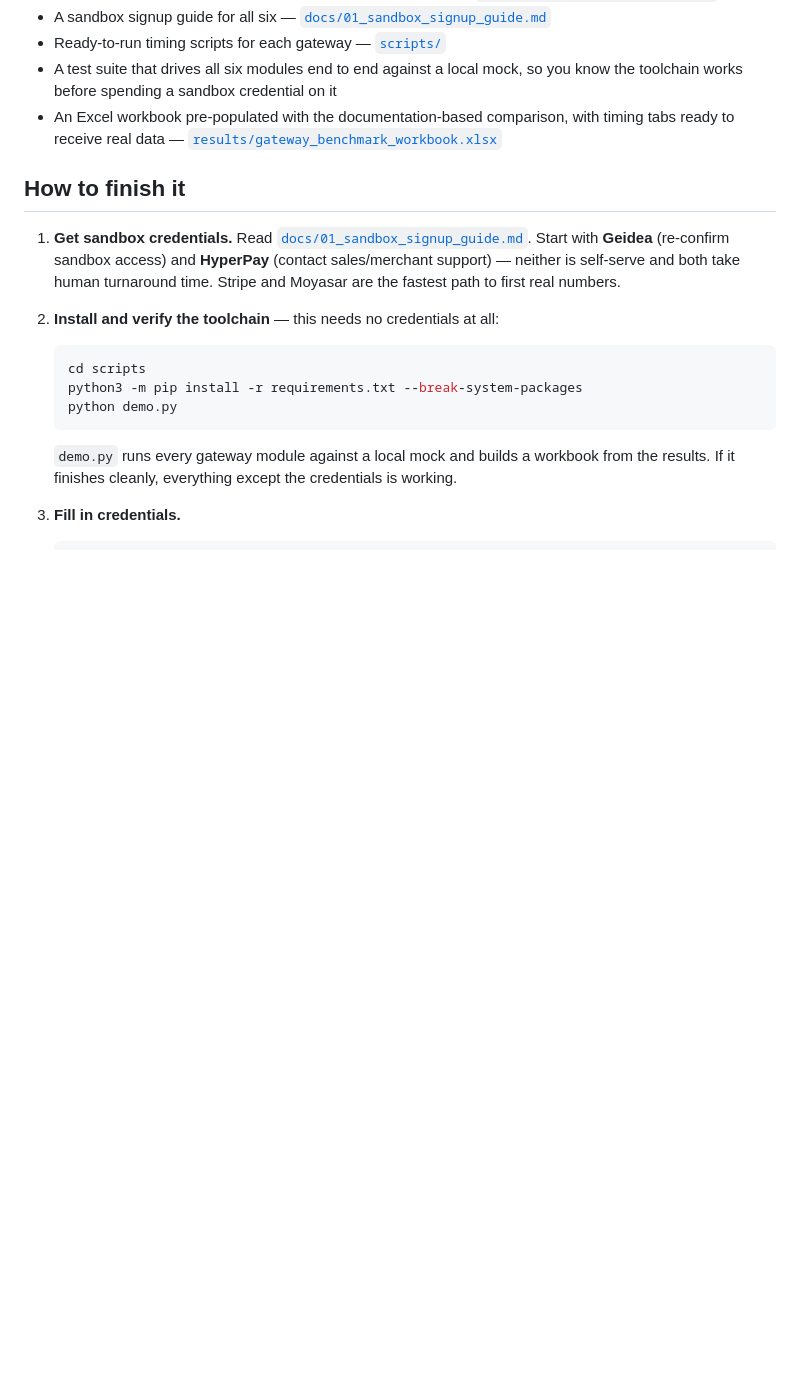
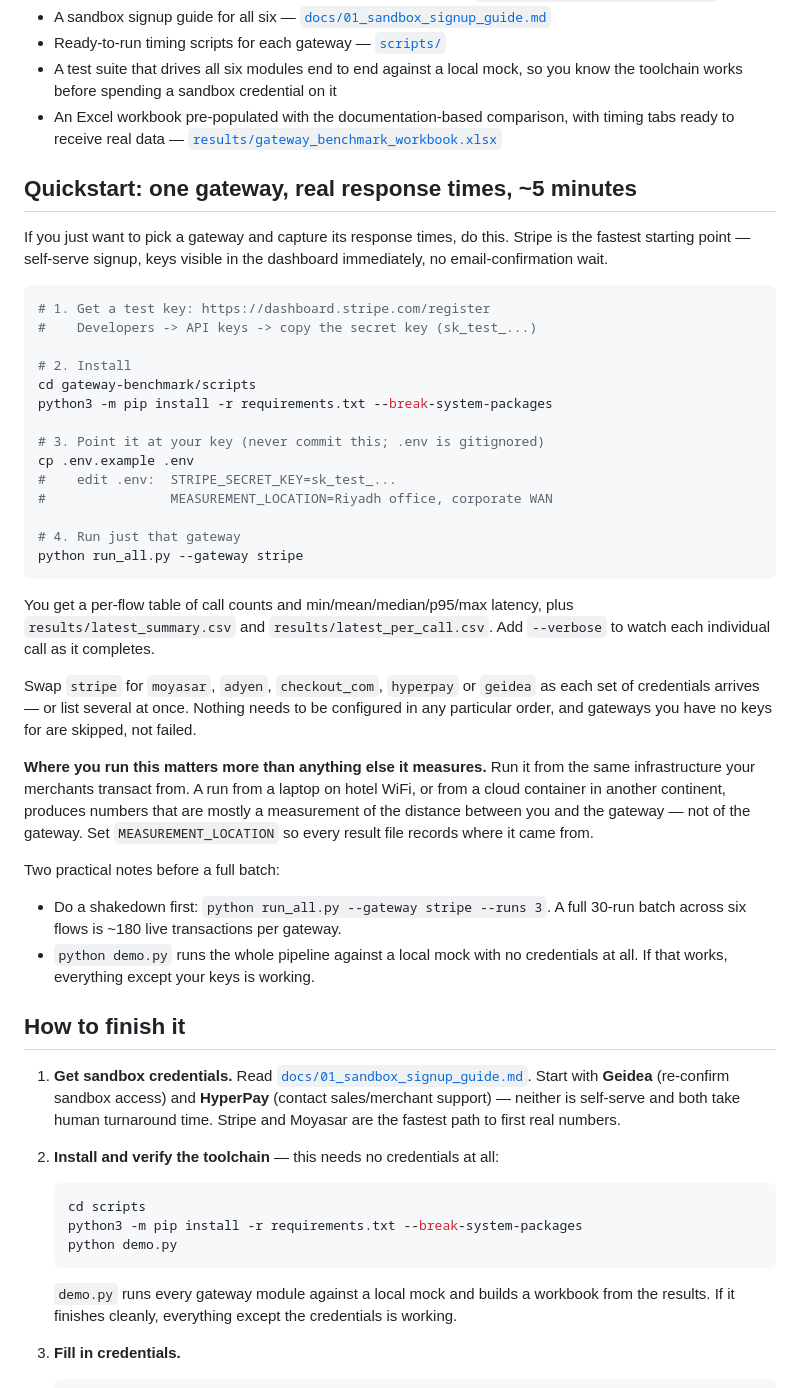
Before and after one commit to abushelhah-wq/burapay, a Markdown page: gateway-benchmark/README.md, the part around the change. GitHub-like rendering; blank space fills up the shorter version.

Commit message:
Add one-gateway quickstart to README
The existing "How to finish it" section is written for the full six-gateway
run, which buries the much shorter path most people actually want first: pick
one gateway, get a key, capture its response times.

Adds a quickstart leading with Stripe, since it is the only gateway whose keys
appear in the dashboard immediately with no email-confirmation dependency.
Four commands from nothing to a latency table. Repeats the point that where the
run happens determines whether the numbers mean anything, and suggests a
three-run shakedown before a full batch, since 30 runs across six flows is
roughly 180 live transactions per gateway.

Co-Authored-By: Claude Opus 5 <noreply@anthropic.com>
Claude-Session: https://claude.ai/code/session_01WbkYN2c1rfEPu3hMHmeDC2

````diff
--- a/gateway-benchmark/README.md
+++ b/gateway-benchmark/README.md
@@ -22,6 +22,48 @@ Everything that can be done ahead of that is done:
 - Ready-to-run timing scripts for each gateway — [`scripts/`](scripts/)
 - A test suite that drives all six modules end to end against a local mock, so you know the toolchain works before spending a sandbox credential on it
 - An Excel workbook pre-populated with the documentation-based comparison, with timing tabs ready to receive real data — [`results/gateway_benchmark_workbook.xlsx`](results/gateway_benchmark_workbook.xlsx)
+
+## Quickstart: one gateway, real response times, ~5 minutes
+
+If you just want to pick a gateway and capture its response times, do this. Stripe is the fastest starting point — self-serve signup, keys visible in the dashboard immediately, no email-confirmation wait.
+
+```bash
+# 1. Get a test key: https://dashboard.stripe.com/register
+#    Developers -> API keys -> copy the secret key (sk_test_...)
+
+# 2. Install
+cd gateway-benchmark/scripts
+python3 -m pip install -r requirements.txt --break-system-packages
+
+# 3. Point it at your key (never commit this; .env is gitignored)
+cp .env.example .env
+#    edit .env:  STRIPE_SECRET_KEY=sk_test_...
+#                MEASUREMENT_LOCATION=Riyadh office, corporate WAN
+
+# 4. Run just that gateway
+python run_all.py --gateway stripe
+```
+
+You get a per-flow table of call counts and min/mean/median/p95/max latency, plus
+`results/latest_summary.csv` and `results/latest_per_call.csv`. Add `--verbose` to
+watch each individual call as it completes.
+
+Swap `stripe` for `moyasar`, `adyen`, `checkout_com`, `hyperpay` or `geidea` as each
+set of credentials arrives — or list several at once. Nothing needs to be configured
+in any particular order, and gateways you have no keys for are skipped, not failed.
+
+**Where you run this matters more than anything else it measures.** Run it from the
+same infrastructure your merchants transact from. A run from a laptop on hotel WiFi,
+or from a cloud container in another continent, produces numbers that are mostly a
+measurement of the distance between you and the gateway — not of the gateway. Set
+`MEASUREMENT_LOCATION` so every result file records where it came from.
+
+Two practical notes before a full batch:
+
+- Do a shakedown first: `python run_all.py --gateway stripe --runs 3`. A full
+  30-run batch across six flows is ~180 live transactions per gateway.
+- `python demo.py` runs the whole pipeline against a local mock with no credentials
+  at all. If that works, everything except your keys is working.
 
 ## How to finish it
 
````
